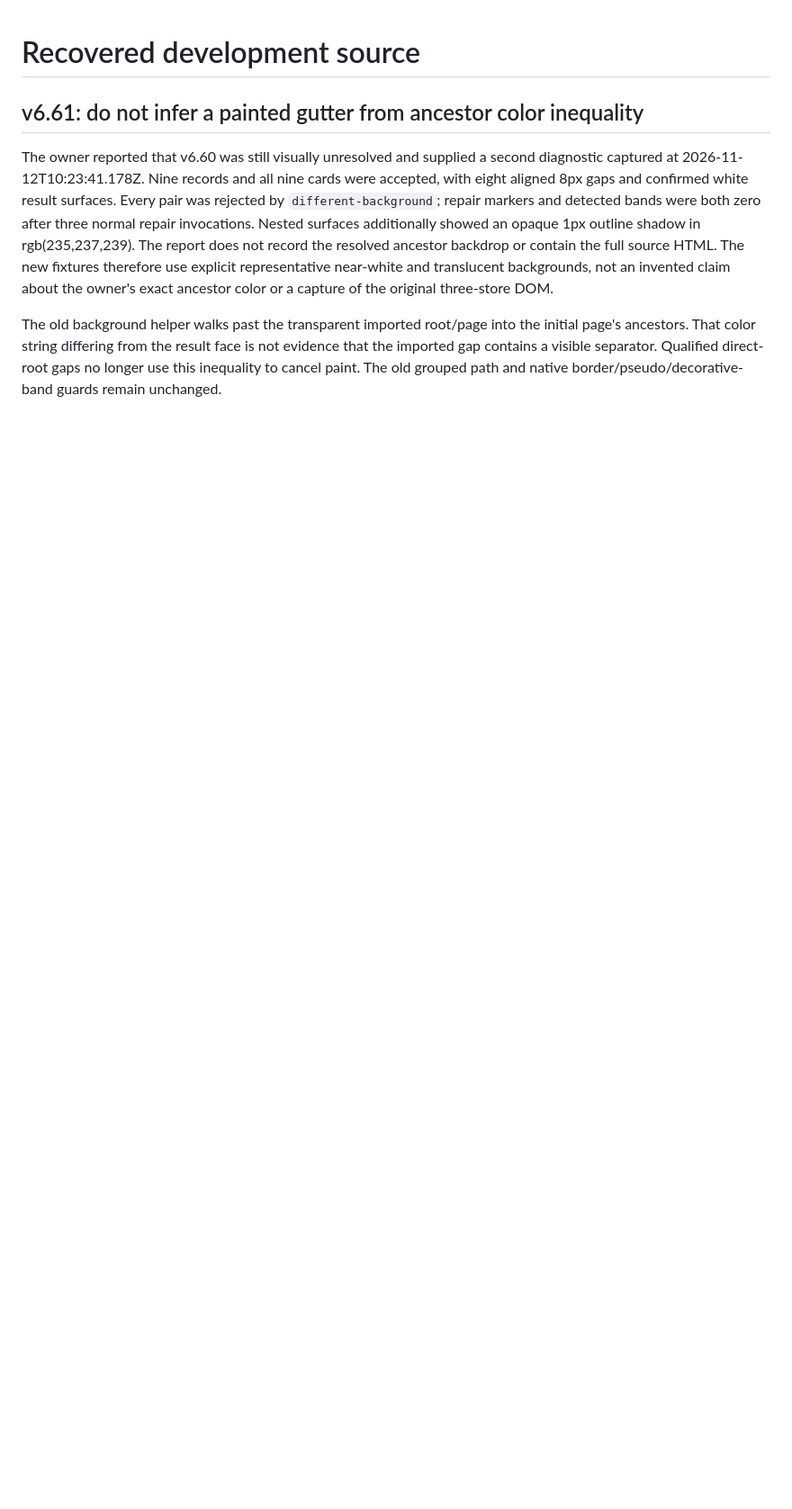
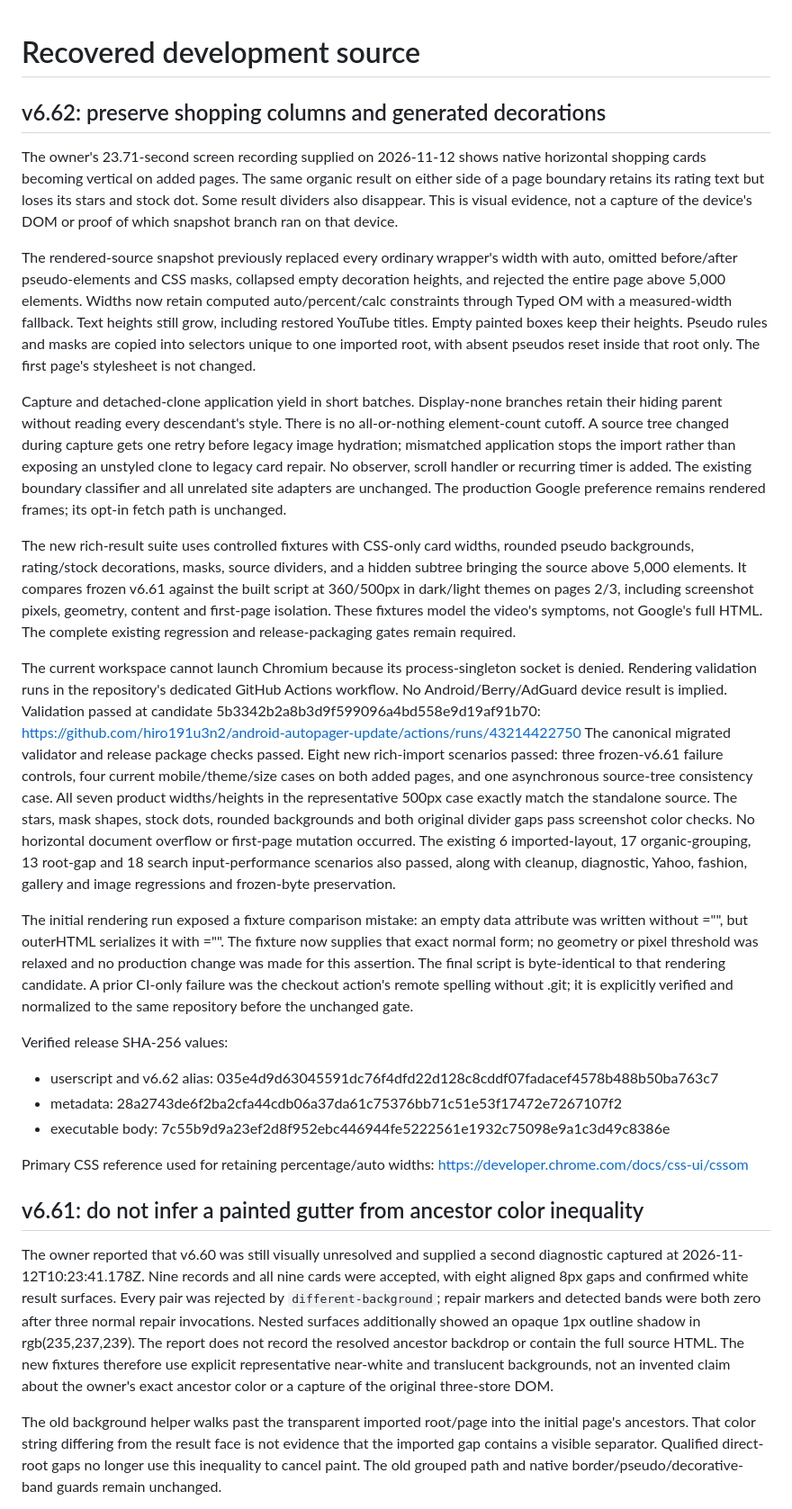
Before and after one commit to hiro191u3n2/android-autopager-update, a Markdown page: DEVELOPMENT.md, the part around the change. Shown at 90% size. Rendered like a GitHub page; blank space fills up the shorter version.

Commit message:
Publish Android autopager v6.62: DEVELOPMENT.md

```diff
--- a/DEVELOPMENT.md
+++ b/DEVELOPMENT.md
@@ -1,4 +1,71 @@
 # Recovered development source
+
+## v6.62: preserve shopping columns and generated decorations
+
+The owner's 23.71-second screen recording supplied on 2026-11-12 shows native
+horizontal shopping cards becoming vertical on added pages. The same organic
+result on either side of a page boundary retains its rating text but loses its
+stars and stock dot. Some result dividers also disappear. This is visual
+evidence, not a capture of the device's DOM or proof of which snapshot branch
+ran on that device.
+
+The rendered-source snapshot previously replaced every ordinary wrapper's
+width with auto, omitted before/after pseudo-elements and CSS masks, collapsed
+empty decoration heights, and rejected the entire page above 5,000 elements.
+Widths now retain computed auto/percent/calc constraints through Typed OM with
+a measured-width fallback. Text heights still grow, including restored YouTube
+titles. Empty painted boxes keep their heights. Pseudo rules and masks are
+copied into selectors unique to one imported root, with absent pseudos reset
+inside that root only. The first page's stylesheet is not changed.
+
+Capture and detached-clone application yield in short batches. Display-none
+branches retain their hiding parent without reading every descendant's style.
+There is no all-or-nothing element-count cutoff. A source tree changed during
+capture gets one retry before legacy image hydration; mismatched application
+stops the import rather than exposing an unstyled clone to legacy card repair.
+No observer, scroll handler or recurring timer is added. The existing boundary
+classifier and all unrelated site adapters are unchanged. The production
+Google preference remains rendered frames; its opt-in fetch path is unchanged.
+
+The new rich-result suite uses controlled fixtures with CSS-only card widths,
+rounded pseudo backgrounds, rating/stock decorations, masks, source dividers,
+and a hidden subtree bringing the source above 5,000 elements. It compares
+frozen v6.61 against the built script at 360/500px in dark/light themes on
+pages 2/3, including screenshot pixels, geometry, content and first-page
+isolation. These fixtures model the video's symptoms, not Google's full HTML.
+The complete existing regression and release-packaging gates remain required.
+
+The current workspace cannot launch Chromium because its process-singleton
+socket is denied. Rendering validation runs in the repository's dedicated
+GitHub Actions workflow. No Android/Berry/AdGuard device result is implied.
+Validation passed at candidate 5b3342b2a8b3d9f599096a4bd558e9d19af91b70:
+https://github.com/hiro191u3n2/android-autopager-update/actions/runs/43214422750
+The canonical migrated validator and release package checks passed. Eight new
+rich-import scenarios passed: three frozen-v6.61 failure controls, four current
+mobile/theme/size cases on both added pages, and one asynchronous source-tree
+consistency case. All seven product widths/heights in the representative 500px
+case exactly match the standalone source. The stars, mask shapes, stock dots,
+rounded backgrounds and both original divider gaps pass screenshot color
+checks. No horizontal document overflow or first-page mutation occurred.
+The existing 6 imported-layout, 17 organic-grouping, 13 root-gap and 18 search
+input-performance scenarios also passed, along with cleanup, diagnostic,
+Yahoo, fashion, gallery and image regressions and frozen-byte preservation.
+
+The initial rendering run exposed a fixture comparison mistake: an empty
+data attribute was written without =\"\", but outerHTML serializes it with
+=\"\". The fixture now supplies that exact normal form; no geometry or pixel
+threshold was relaxed and no production change was made for this assertion.
+The final script is byte-identical to that rendering candidate. A prior CI-only
+failure was the checkout action's remote spelling without .git; it is explicitly
+verified and normalized to the same repository before the unchanged gate.
+
+Verified release SHA-256 values:
+- userscript and v6.62 alias: 035e4d9d63045591dc76f4dfd22d128c8cddf07fadacef4578b488b50ba763c7
+- metadata: 28a2743de6f2ba2cfa44cdb06a37da61c75376bb71c51e53f17472e7267107f2
+- executable body: 7c55b9d9a23ef2d8f952ebc446944fe5222561e1932c75098e9a1c3d49c8386e
+
+Primary CSS reference used for retaining percentage/auto widths:
+https://developer.chrome.com/docs/css-ui/cssom
 
 ## v6.61: do not infer a painted gutter from ancestor color inequality
 
```
